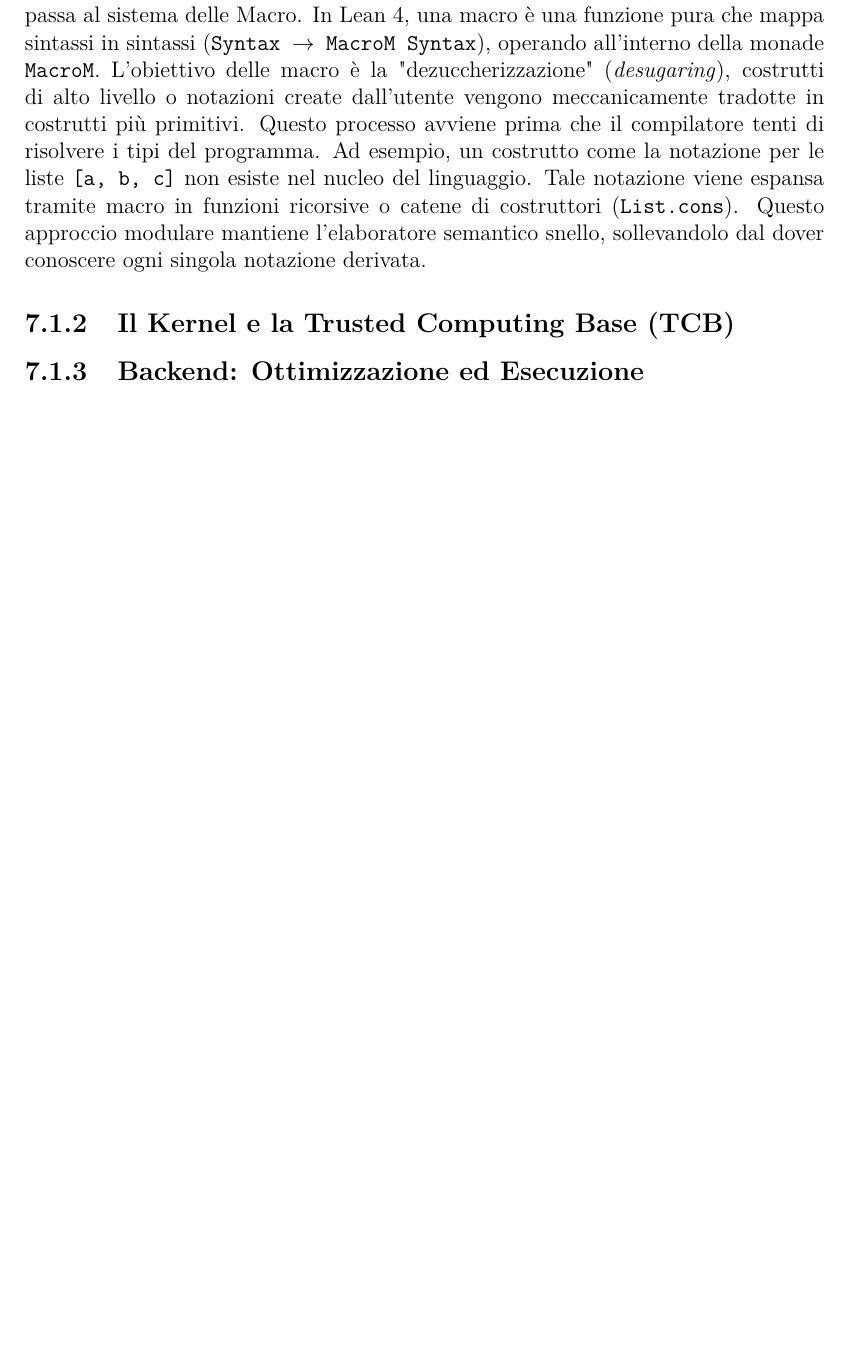
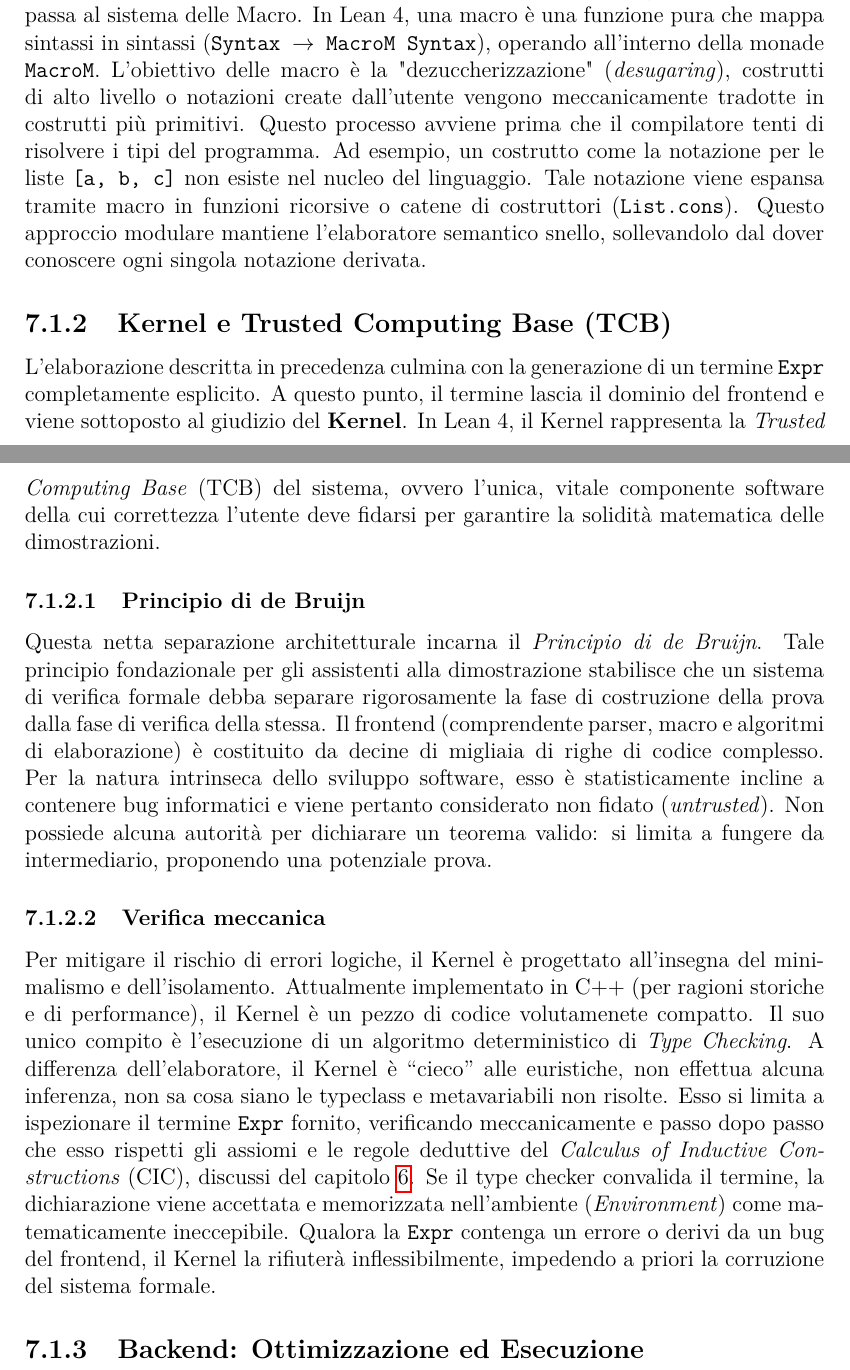
Before and after one commit to gabbo3a/UNDERGRAD-THESIS, a LaTeX thesis (thesis/src/main.tex, which reads thesis/src/chapters/06-lean-architecture.tex): part of page 57 of 58 before the commit and two parts of pages 57 and 58 of 59 after it, the two joined at a grey line, cut so that both start at the same text, the shorter picture padded with empty space. Compiled offline with pdfLaTeX.

Commit message:
feat(lean-architecture): expand Kernel and TCB sections with de Bruijn principle and mechanical verification details

```diff
--- a/thesis/src/chapters/06-lean-architecture.tex
+++ b/thesis/src/chapters/06-lean-architecture.tex
@@ -50,9 +50,24 @@ modulare mantiene l'elaboratore semantico snello, sollevandolo dal dover conosce
 % \subsubsection{Elaboratore}
 % TODO
 
-\subsection{Il Kernel e la Trusted Computing Base (TCB)}
-% Qui inserisci il concetto fondamentale che solo questa piccola
-% parte valida le dimostrazioni, isolando i bug del resto del compilatore.
+\subsection{Kernel e Trusted Computing Base (TCB)}
+L'elaborazione descritta in precedenza culmina con la generazione di un termine \texttt{Expr} completamente esplicito. A questo punto, il termine lascia il dominio del frontend
+e viene sottoposto al giudizio del \textbf{Kernel}. In Lean 4, il Kernel rappresenta la \textit{Trusted Computing Base} (TCB) del sistema, ovvero l'unica, vitale componente software
+della cui correttezza l'utente deve fidarsi per garantire la solidità matematica delle dimostrazioni.
+
+\subsubsection{Principio di de Bruijn}
+Questa netta separazione architetturale incarna il \emph{Principio di de Bruijn}. Tale principio fondazionale per gli assistenti alla dimostrazione stabilisce che un sistema di verifica
+formale debba separare rigorosamente la fase di costruzione della prova dalla fase di verifica della stessa. Il frontend (comprendente parser, macro e algoritmi di elaborazione) è costituito
+da decine di migliaia di righe di codice complesso. Per la natura intrinseca dello sviluppo software, esso è statisticamente incline a contenere bug informatici e viene pertanto considerato
+non fidato (\textit{untrusted}). Non possiede alcuna autorità per dichiarare un teorema valido: si limita a fungere da intermediario, proponendo una potenziale prova.
+
+\subsubsection{Verifica meccanica}
+Per mitigare il rischio di errori logiche, il Kernel è progettato all'insegna del minimalismo e dell'isolamento. Attualmente implementato in C++ (per ragioni storiche e di performance), il Kernel
+è un pezzo di codice volutamenete compatto. Il suo unico compito è l'esecuzione di un algoritmo deterministico di \textit{Type Checking}. A differenza dell'elaboratore, il Kernel è ``cieco'' alle
+euristiche, non effettua alcuna inferenza, non sa cosa siano le typeclass e metavariabili non risolte. Esso si limita a ispezionare il termine \texttt{Expr} fornito, verificando meccanicamente e
+passo dopo passo che esso rispetti gli assiomi e le regole deduttive del \textit{Calculus of Inductive Constructions} (CIC), discussi del capitolo \ref{chap:cic}. Se il type checker convalida il
+termine, la dichiarazione viene accettata e memorizzata nell'ambiente (\textit{Environment}) come matematicamente ineccepibile. Qualora la \texttt{Expr} contenga un errore o derivi da un bug del
+frontend, il Kernel la rifiuterà inflessibilmente, impedendo a priori la corruzione del sistema formale.
 
 \subsection{Backend: Ottimizzazione ed Esecuzione}
 % LCNF -> Lean IR e come l'Expr verificata (se è computabile) -> codice C.
```
